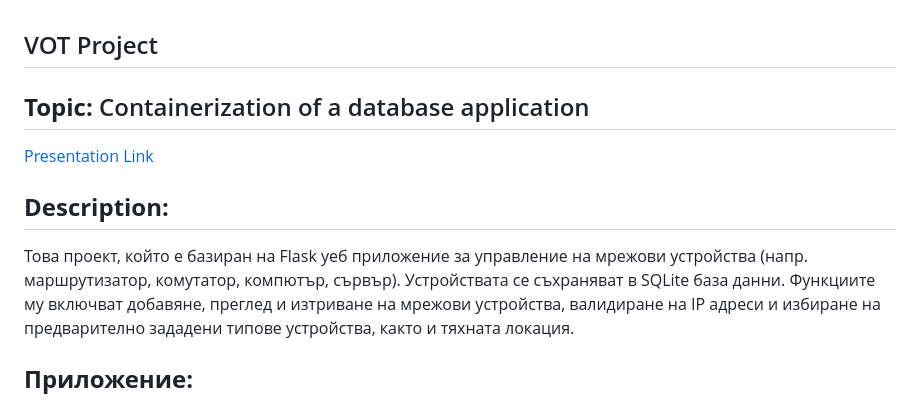
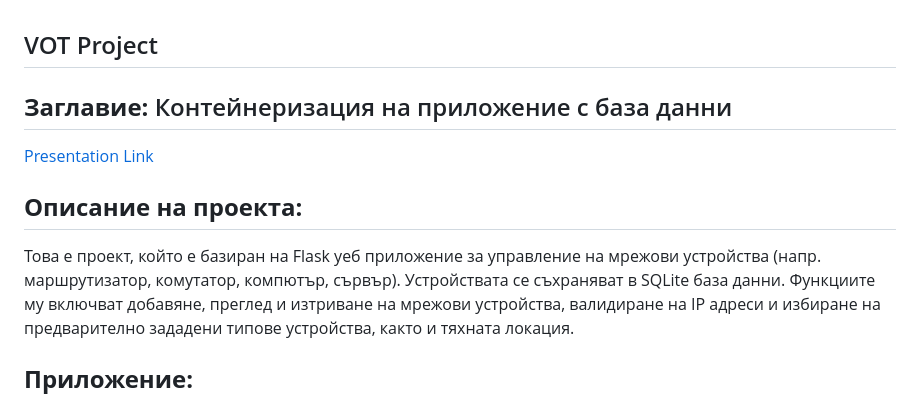
Before and after one commit to Boyan7577/VOT_Project, a Markdown page: README.md, the part around one of its changes. GitHub-like rendering.

```diff
--- a/README.md
+++ b/README.md
@@ -1,14 +1,14 @@
 ## VOT Project
 
 
-## **Topic:** Containerization of a database application
+## **Заглавие:** Контейнеризация на приложение с база данни
 
 [Presentation Link](https://docs.google.com/presentation/d/1_O8RlYBepFJ_p4D_kgbbtEYLQEAibMY0EqgfNf-o0dI/edit?hl=en-GB#slide=id.p)
 
 
-## **Description:**
+## **Описание на проекта:**
 
-Това проект, който е базиран на Flask уеб приложение за управление на мрежови устройства (напр. маршрутизатор, комутатор, компютър, сървър). Устройствата се съхраняват в SQLite база данни.
+Това е проект, който е базиран на Flask уеб приложение за управление на мрежови устройства (напр. маршрутизатор, комутатор, компютър, сървър). Устройствата се съхраняват в SQLite база данни.
 Функциите му включват добавяне, преглед и изтриване на мрежови устройства, валидиране на IP адреси и избиране на предварително зададени типове устройства, както и тяхната локация.
 
 ## **Приложение:**
```
Also changed, not shown: other parts of README.md (+5 -4 lines).
